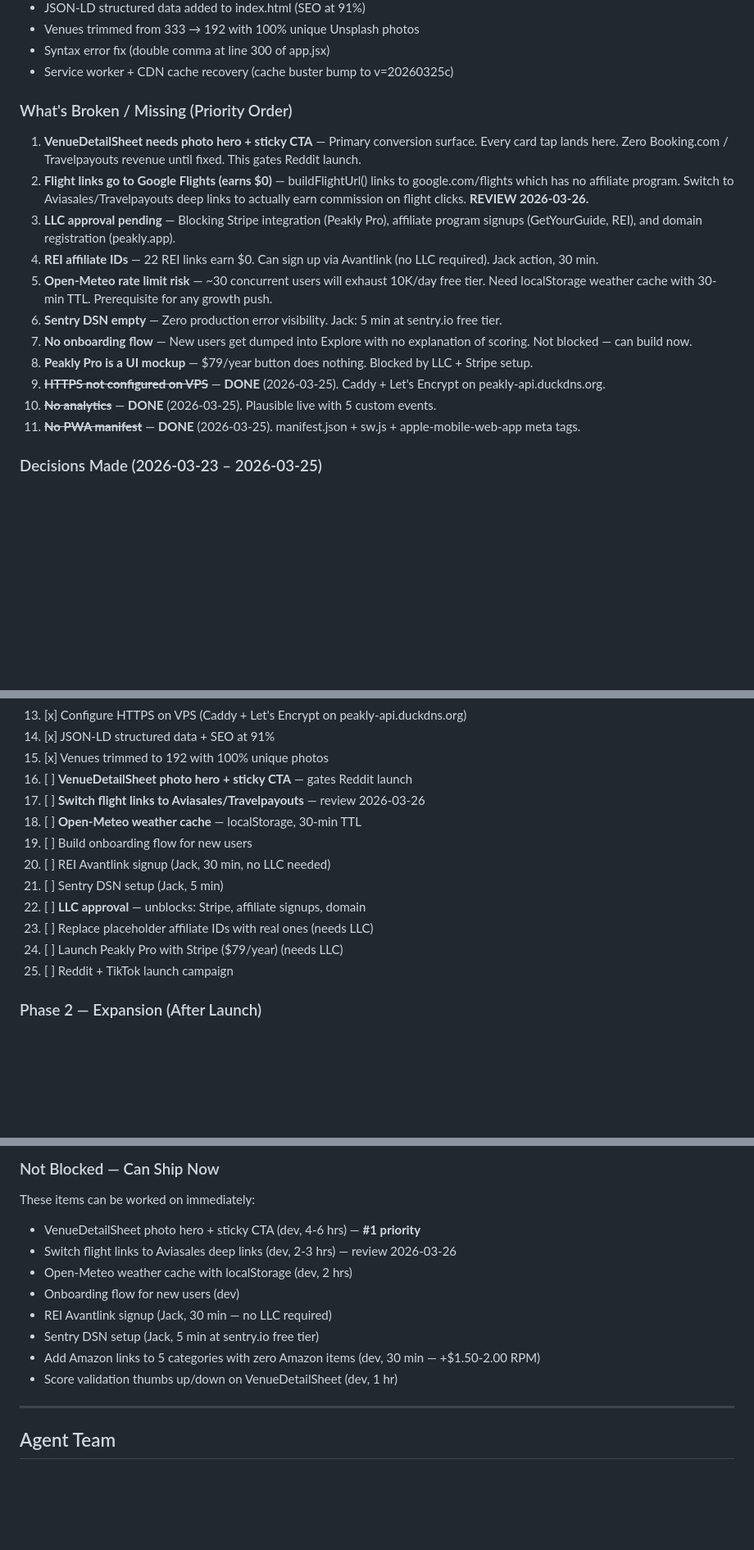
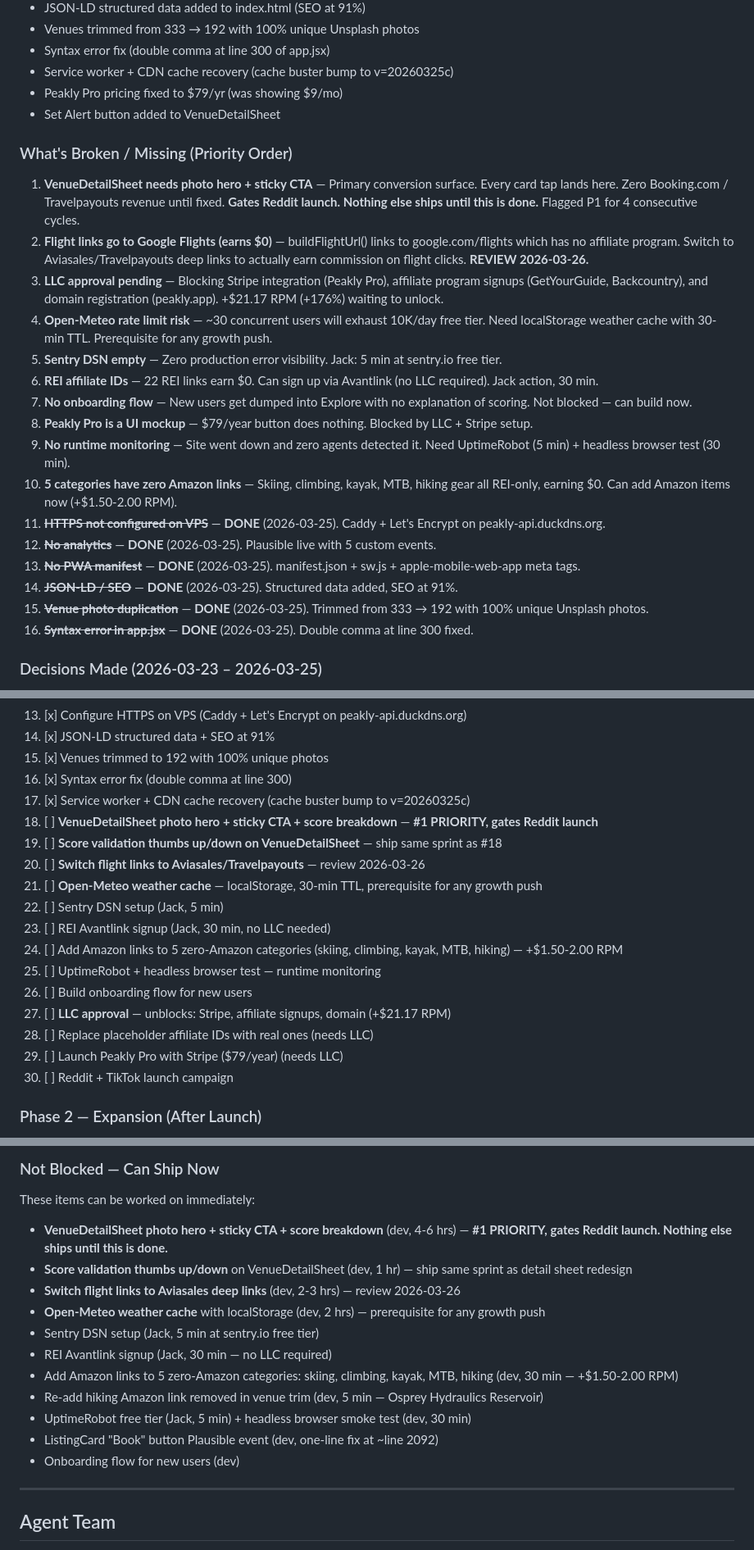
Before and after one commit to j1mmychu/peakly, a Markdown page: CLAUDE.md, 3 parts joined by grey strips. Shown at 82% size. Rendered like a GitHub page; blank space fills up the shorter version.

Commit message:
Update roadmap — 2026-03-25

```diff
--- a/CLAUDE.md
+++ b/CLAUDE.md
@@ -225,20 +225,27 @@ Scores drive venue ranking and badge display (e.g., "Epic", "Firing", "Perfect T
 - Venues trimmed from 333 → 192 with 100% unique Unsplash photos
 - Syntax error fix (double comma at line 300 of app.jsx)
 - Service worker + CDN cache recovery (cache buster bump to v=20260325c)
+- Peakly Pro pricing fixed to $79/yr (was showing $9/mo)
+- Set Alert button added to VenueDetailSheet
 
 ### What's Broken / Missing (Priority Order)
 
-1. **VenueDetailSheet needs photo hero + sticky CTA** — Primary conversion surface. Every card tap lands here. Zero Booking.com / Travelpayouts revenue until fixed. This gates Reddit launch.
+1. **VenueDetailSheet needs photo hero + sticky CTA** — Primary conversion surface. Every card tap lands here. Zero Booking.com / Travelpayouts revenue until fixed. **Gates Reddit launch. Nothing else ships until this is done.** Flagged P1 for 4 consecutive cycles.
 2. **Flight links go to Google Flights (earns $0)** — buildFlightUrl() links to google.com/flights which has no affiliate program. Switch to Aviasales/Travelpayouts deep links to actually earn commission on flight clicks. **REVIEW 2026-03-26.**
-3. **LLC approval pending** — Blocking Stripe integration (Peakly Pro), affiliate program signups (GetYourGuide, REI), and domain registration (peakly.app).
-4. **REI affiliate IDs** — 22 REI links earn $0. Can sign up via Avantlink (no LLC required). Jack action, 30 min.
-5. **Open-Meteo rate limit risk** — ~30 concurrent users will exhaust 10K/day free tier. Need localStorage weather cache with 30-min TTL. Prerequisite for any growth push.
-6. **Sentry DSN empty** — Zero production error visibility. Jack: 5 min at sentry.io free tier.
+3. **LLC approval pending** — Blocking Stripe integration (Peakly Pro), affiliate program signups (GetYourGuide, Backcountry), and domain registration (peakly.app). +$21.17 RPM (+176%) waiting to unlock.
+4. **Open-Meteo rate limit risk** — ~30 concurrent users will exhaust 10K/day free tier. Need localStorage weather cache with 30-min TTL. Prerequisite for any growth push.
+5. **Sentry DSN empty** — Zero production error visibility. Jack: 5 min at sentry.io free tier.
+6. **REI affiliate IDs** — 22 REI links earn $0. Can sign up via Avantlink (no LLC required). Jack action, 30 min.
 7. **No onboarding flow** — New users get dumped into Explore with no explanation of scoring. Not blocked — can build now.
 8. **Peakly Pro is a UI mockup** — $79/year button does nothing. Blocked by LLC + Stripe setup.
-9. ~~**HTTPS not configured on VPS**~~ — **DONE** (2026-03-25). Caddy + Let's Encrypt on peakly-api.duckdns.org.
-10. ~~**No analytics**~~ — **DONE** (2026-03-25). Plausible live with 5 custom events.
-11. ~~**No PWA manifest**~~ — **DONE** (2026-03-25). manifest.json + sw.js + apple-mobile-web-app meta tags.
+9. **No runtime monitoring** — Site went down and zero agents detected it. Need UptimeRobot (5 min) + headless browser test (30 min).
+10. **5 categories have zero Amazon links** — Skiing, climbing, kayak, MTB, hiking gear all REI-only, earning $0. Can add Amazon items now (+$1.50-2.00 RPM).
+11. ~~**HTTPS not configured on VPS**~~ — **DONE** (2026-03-25). Caddy + Let's Encrypt on peakly-api.duckdns.org.
+12. ~~**No analytics**~~ — **DONE** (2026-03-25). Plausible live with 5 custom events.
+13. ~~**No PWA manifest**~~ — **DONE** (2026-03-25). manifest.json + sw.js + apple-mobile-web-app meta tags.
+14. ~~**JSON-LD / SEO**~~ — **DONE** (2026-03-25). Structured data added, SEO at 91%.
+15. ~~**Venue photo duplication**~~ — **DONE** (2026-03-25). Trimmed from 333 → 192 with 100% unique Unsplash photos.
+16. ~~**Syntax error in app.jsx**~~ — **DONE** (2026-03-25). Double comma at line 300 fixed.
 
 ### Decisions Made (2026-03-23 – 2026-03-25)
 
@@ -272,16 +285,21 @@ Scores drive venue ranking and badge display (e.g., "Epic", "Firing", "Perfect T
 13. [x] Configure HTTPS on VPS (Caddy + Let's Encrypt on peakly-api.duckdns.org)
 14. [x] JSON-LD structured data + SEO at 91%
 15. [x] Venues trimmed to 192 with 100% unique photos
-16. [ ] **VenueDetailSheet photo hero + sticky CTA** — gates Reddit launch
-17. [ ] **Switch flight links to Aviasales/Travelpayouts** — review 2026-03-26
-18. [ ] **Open-Meteo weather cache** — localStorage, 30-min TTL
-19. [ ] Build onboarding flow for new users
-20. [ ] REI Avantlink signup (Jack, 30 min, no LLC needed)
-21. [ ] Sentry DSN setup (Jack, 5 min)
-22. [ ] **LLC approval** — unblocks: Stripe, affiliate signups, domain
-23. [ ] Replace placeholder affiliate IDs with real ones (needs LLC)
-24. [ ] Launch Peakly Pro with Stripe ($79/year) (needs LLC)
-25. [ ] Reddit + TikTok launch campaign
+16. [x] Syntax error fix (double comma at line 300)
+17. [x] Service worker + CDN cache recovery (cache buster bump to v=20260325c)
+18. [ ] **VenueDetailSheet photo hero + sticky CTA + score breakdown** — **#1 PRIORITY, gates Reddit launch**
+19. [ ] **Score validation thumbs up/down on VenueDetailSheet** — ship same sprint as #18
+20. [ ] **Switch flight links to Aviasales/Travelpayouts** — review 2026-03-26
+21. [ ] **Open-Meteo weather cache** — localStorage, 30-min TTL, prerequisite for any growth push
+22. [ ] Sentry DSN setup (Jack, 5 min)
+23. [ ] REI Avantlink signup (Jack, 30 min, no LLC needed)
+24. [ ] Add Amazon links to 5 zero-Amazon categories (skiing, climbing, kayak, MTB, hiking) — +$1.50-2.00 RPM
+25. [ ] UptimeRobot + headless browser test — runtime monitoring
+26. [ ] Build onboarding flow for new users
+27. [ ] **LLC approval** — unblocks: Stripe, affiliate signups, domain (+$21.17 RPM)
+28. [ ] Replace placeholder affiliate IDs with real ones (needs LLC)
+29. [ ] Launch Peakly Pro with Stripe ($79/year) (needs LLC)
+30. [ ] Reddit + TikTok launch campaign
 
 ### Phase 2 — Expansion (After Launch)
 
@@ -304,14 +322,17 @@ These items cannot proceed until the LLC is approved:
 ### Not Blocked — Can Ship Now
 
 These items can be worked on immediately:
-- VenueDetailSheet photo hero + sticky CTA (dev, 4-6 hrs) — **#1 priority**
-- Switch flight links to Aviasales deep links (dev, 2-3 hrs) — review 2026-03-26
-- Open-Meteo weather cache with localStorage (dev, 2 hrs)
+- **VenueDetailSheet photo hero + sticky CTA + score breakdown** (dev, 4-6 hrs) — **#1 PRIORITY, gates Reddit launch. Nothing else ships until this is done.**
+- **Score validation thumbs up/down** on VenueDetailSheet (dev, 1 hr) — ship same sprint as detail sheet redesign
+- **Switch flight links to Aviasales deep links** (dev, 2-3 hrs) — review 2026-03-26
+- **Open-Meteo weather cache** with localStorage (dev, 2 hrs) — prerequisite for any growth push
+- Sentry DSN setup (Jack, 5 min at sentry.io free tier)
+- REI Avantlink signup (Jack, 30 min — no LLC required)
+- Add Amazon links to 5 zero-Amazon categories: skiing, climbing, kayak, MTB, hiking (dev, 30 min — +$1.50-2.00 RPM)
+- Re-add hiking Amazon link removed in venue trim (dev, 5 min — Osprey Hydraulics Reservoir)
+- UptimeRobot free tier (Jack, 5 min) + headless browser smoke test (dev, 30 min)
+- ListingCard "Book" button Plausible event (dev, one-line fix at ~line 2092)
 - Onboarding flow for new users (dev)
-- REI Avantlink signup (Jack, 30 min — no LLC required)
-- Sentry DSN setup (Jack, 5 min at sentry.io free tier)
-- Add Amazon links to 5 categories with zero Amazon items (dev, 30 min — +$1.50-2.00 RPM)
-- Score validation thumbs up/down on VenueDetailSheet (dev, 1 hr)
 
 ---
 
```
Also changed, not shown: other parts of CLAUDE.md (+21 -12 lines).
